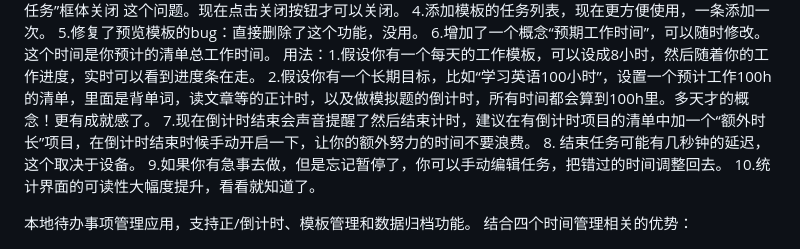
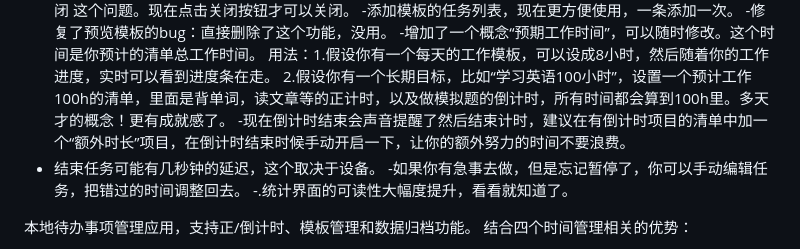
Before and after one commit to REALROOK1E/Flux_Todolist, a Markdown page: README.md, the part around one of its changes. GitHub-like rendering.

```diff
--- a/README.md
+++ b/README.md
@@ -13,14 +13,14 @@
         编辑任务若是从右往左全选修改，鼠标挪过最上方的“编辑任务”框体的话 会导致“编辑任务”框体关闭
     这个问题。现在点击关闭按钮才可以关闭。
-4.添加模板的任务列表，现在更方便使用，一条添加一次。
-5.修复了预览模板的bug：直接删除了这个功能，没用。
-6.增加了一个概念“预期工作时间”，可以随时修改。这个时间是你预计的清单总工作时间。
+-添加模板的任务列表，现在更方便使用，一条添加一次。
+-修复了预览模板的bug：直接删除了这个功能，没用。
+-增加了一个概念“预期工作时间”，可以随时修改。这个时间是你预计的清单总工作时间。
     用法：1.假设你有一个每天的工作模板，可以设成8小时，然后随着你的工作进度，实时可以看到进度条在走。
         2.假设你有一个长期目标，比如“学习英语100小时”，设置一个预计工作100h的清单，里面是背单词，读文章等的正计时，以及做模拟题的倒计时，所有时间都会算到100h里。多天才的概念！更有成就感了。
-7.现在倒计时结束会声音提醒了然后结束计时，建议在有倒计时项目的清单中加一个“额外时长”项目，在倒计时结束时候手动开启一下，让你的额外努力的时间不要浪费。
-8. 结束任务可能有几秒钟的延迟，这个取决于设备。
-9.如果你有急事去做，但是忘记暂停了，你可以手动编辑任务，把错过的时间调整回去。
-10.统计界面的可读性大幅度提升，看看就知道了。
+-现在倒计时结束会声音提醒了然后结束计时，建议在有倒计时项目的清单中加一个“额外时长”项目，在倒计时结束时候手动开启一下，让你的额外努力的时间不要浪费。
+- 结束任务可能有几秒钟的延迟，这个取决于设备。
+-如果你有急事去做，但是忘记暂停了，你可以手动编辑任务，把错过的时间调整回去。
+ -.统计界面的可读性大幅度提升，看看就知道了。
 
 
 
```
Also changed, not shown: other parts of README.md (+4 -4 lines).
